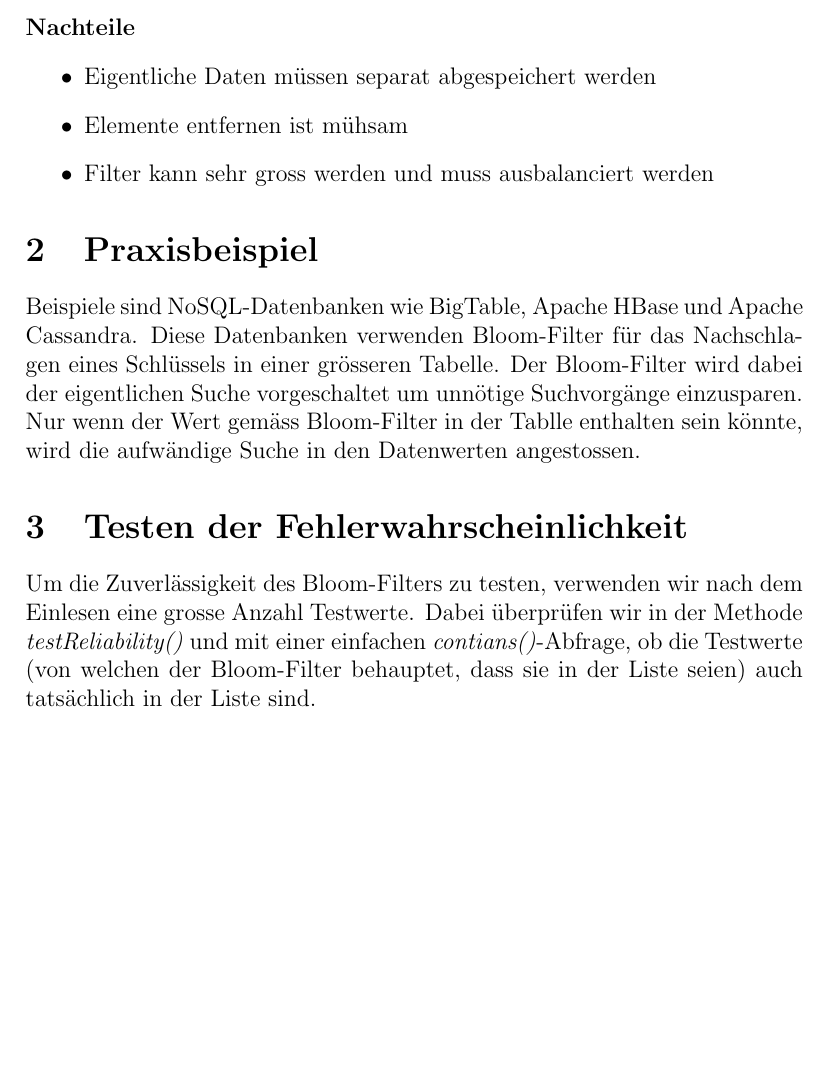
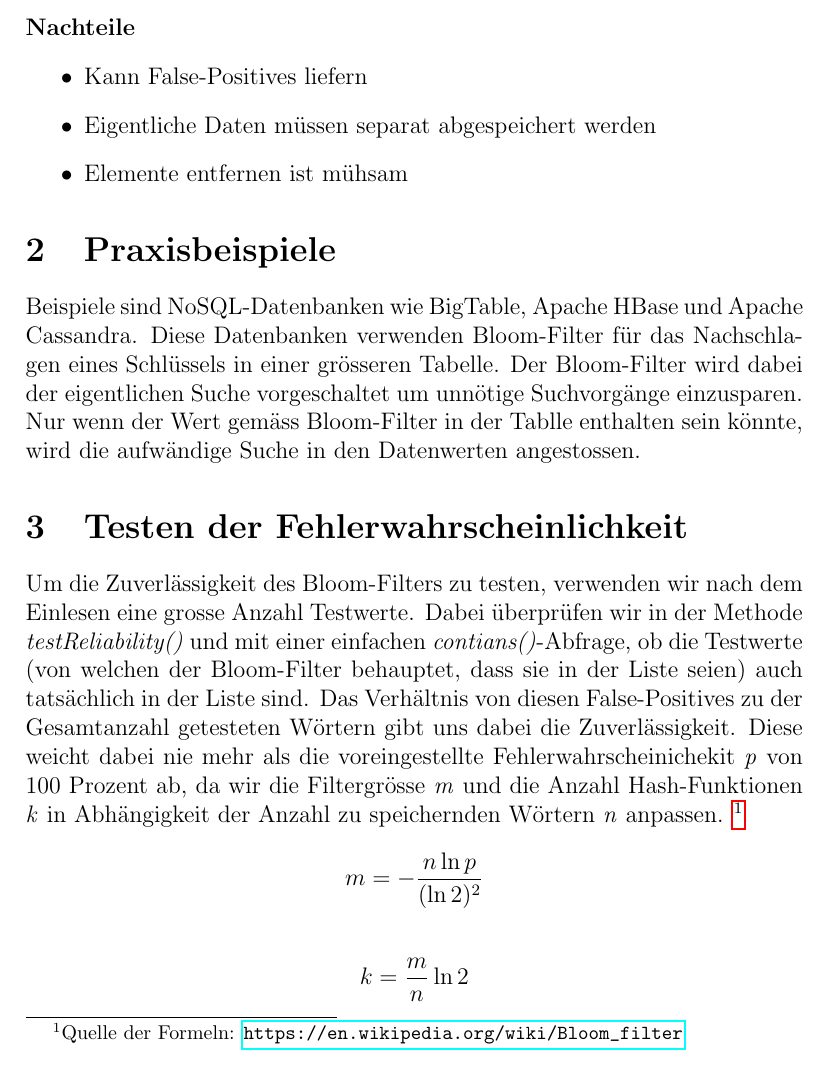
Before and after one commit to danielobrist/BloomFilter, a LaTeX document (src/main/resources/bloomfilter.tex): part of page 2 of 2 before the commit and part of page 2 of 3 after it, cut so that both start at the same text, the shorter picture padded with empty space. Compiled offline with pdfLaTeX.

Commit message:
documentation complete

```diff
--- a/src/main/resources/bloomfilter.tex
+++ b/src/main/resources/bloomfilter.tex
@@ -1,10 +1,13 @@
 \title{Bloom-Filter}
 \author{
-         Severin Peyer, Daniel Obrist\\
+Severin Peyer, Daniel Obrist\\
 }
 \date{\today}
 
 \documentclass[12pt]{article}
+\usepackage{graphicx}
+\usepackage{hyperref}
+\graphicspath{ {./images/} }
 
 \begin{document}
 \maketitle
@@ -17,23 +20,39 @@ Ein Bloom-Filter ist ein Array von \textit{m} Bits, die anfangs alle auf 0/false
 
 \paragraph{Vorteile}
 \begin{itemize}
-\item Zeit, um  Elemente hinzuzufügen oder zu überprüfen, ob ein Element im Set ist konstant, O(k)
+\item Zeit, um Elemente hinzuzufügen oder zu überprüfen, ob ein Element im Set ist konstant, O(k)
 \item Benötigen den eigentlichen Speicher/die Daten gar nicht
 \item Fehlerwahrscheinlichkeit kann festgelegt werden und durch mehrere Hash-Funktionen oder die Filtergrösse gesenkt werden
 \end{itemize}
 
 \paragraph{Nachteile}
 \begin{itemize}
+\item Kann False-Positives liefern
 \item Eigentliche Daten müssen separat abgespeichert werden
 \item Elemente entfernen ist mühsam
-\item Filter kann sehr gross werden und muss ausbalanciert werden
 \end{itemize}
 
-\section{Praxisbeispiel}
+\section{Praxisbeispiele}
 Beispiele sind NoSQL-Datenbanken wie BigTable, Apache HBase und Apache Cassandra. Diese Datenbanken verwenden Bloom-Filter für das Nachschlagen eines Schlüssels in einer grösseren Tabelle. Der Bloom-Filter wird dabei der eigentlichen Suche vorgeschaltet um unnötige Suchvorgänge einzusparen. Nur wenn der Wert gemäss Bloom-Filter in der Tablle enthalten sein könnte, wird die aufwändige Suche in den Datenwerten angestossen.
 
 \section{Testen der Fehlerwahrscheinlichkeit}
-Um die Zuverlässigkeit des Bloom-Filters zu testen, verwenden wir nach dem Einlesen eine grosse Anzahl Testwerte. Dabei überprüfen wir in der Methode \textit{testReliability()} und mit einer einfachen \textit{contians()}-Abfrage, ob die Testwerte (von welchen der Bloom-Filter behauptet, dass sie in der Liste seien) auch tatsächlich in der Liste sind.
+Um die Zuverlässigkeit des Bloom-Filters zu testen, verwenden wir nach dem Einlesen eine grosse Anzahl Testwerte.
+Dabei überprüfen wir in der Methode \textit{testReliability()} und mit einer einfachen \textit{contians()}-Abfrage,
+ob die Testwerte (von welchen der Bloom-Filter behauptet, dass sie in der Liste seien) auch tatsächlich in der Liste sind.
+Das Verhältnis von diesen False-Positives zu der Gesamtanzahl getesteten Wörtern gibt uns dabei die Zuverlässigkeit.
+Diese weicht dabei nie mehr als die voreingestellte Fehlerwahrscheinichekit \textit{p} von 100 Prozent ab, da wir die Filtergrösse \textit{m} und
+die Anzahl Hash-Funktionen \textit{k} in Abhängigkeit der Anzahl zu speichernden Wörtern \textit{n} anpassen. \footnote{Quelle der Formeln: \url{https://en.wikipedia.org/wiki/Bloom_filter}}
+
+\[
+m = - \frac{n \ln p}{(\ln 2)^2}
+\]
+
+\[
+k = \frac{m}{n} \ln 2
+\]
+
+
+\includegraphics{screenshot}
 
 \end{document}
 This is never printed
```
Also changed, not shown: src/main/resources/bloomfilter.pdf (added), src/main/resources/images/screenshot.png (added), src/main/resources/bloomfilter.tex (2 more changed lines).
